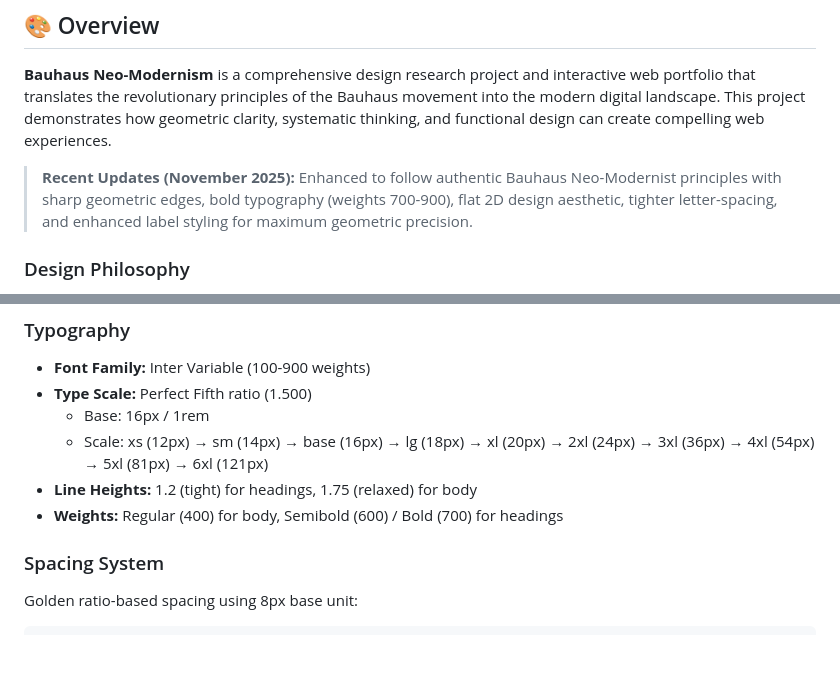
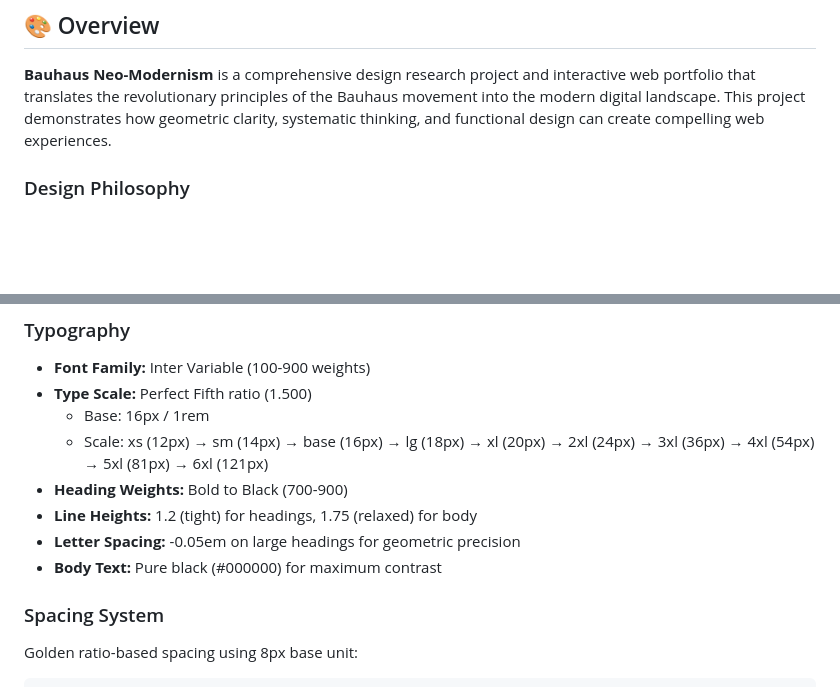
Before and after one commit to jam398/bauhausStyle, a Markdown page: README.md, 2 parts joined by grey strips. Rendered like a GitHub page; blank space fills up the shorter version.

```diff
--- a/README.md
+++ b/README.md
@@ -14,8 +14,6 @@
 ## 🎨 Overview
 
 **Bauhaus Neo-Modernism** is a comprehensive design research project and interactive web portfolio that translates the revolutionary principles of the Bauhaus movement into the modern digital landscape. This project demonstrates how geometric clarity, systematic thinking, and functional design can create compelling web experiences.
-
-> **Recent Updates (November 2025):** Enhanced to follow authentic Bauhaus Neo-Modernist principles with sharp geometric edges, bold typography (weights 700-900), flat 2D design aesthetic, tighter letter-spacing, and enhanced label styling for maximum geometric precision.
 
 ### Design Philosophy
 
@@ -176,8 +174,10 @@ bauhausStyle/
 - **Type Scale:** Perfect Fifth ratio (1.500)
   - Base: 16px / 1rem
   - Scale: xs (12px) → sm (14px) → base (16px) → lg (18px) → xl (20px) → 2xl (24px) → 3xl (36px) → 4xl (54px) → 5xl (81px) → 6xl (121px)
+- **Heading Weights:** Bold to Black (700-900)
 - **Line Heights:** 1.2 (tight) for headings, 1.75 (relaxed) for body
-- **Weights:** Regular (400) for body, Semibold (600) / Bold (700) for headings
+- **Letter Spacing:** -0.05em on large headings for geometric precision
+- **Body Text:** Pure black (#000000) for maximum contrast
 
 ### Spacing System
 
```
Also changed, not shown: bauhaus-website/README.md (+8 -9 lines).
